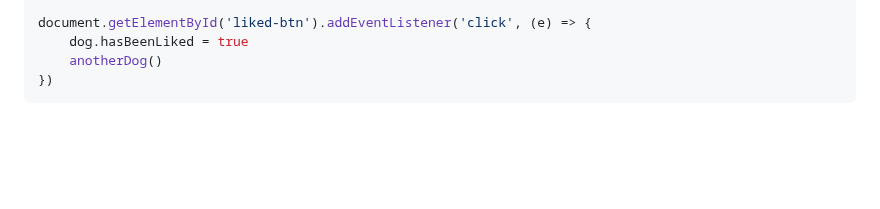
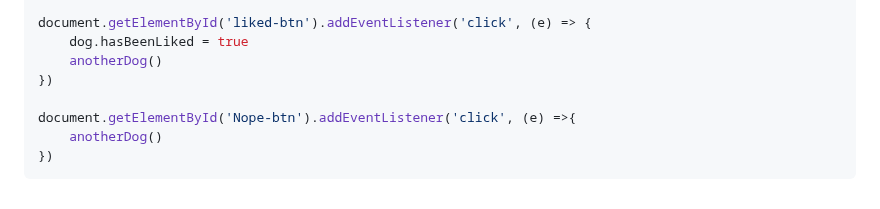
Before and after one commit to MastooraTurkmen/Tindog-project, a Markdown page: README.md, the part around the change. GitHub-like rendering; blank space fills up the shorter version.

Commit message:
adding codes

````diff
--- a/README.md
+++ b/README.md
@@ -289,4 +289,8 @@ document.getElementById('liked-btn').addEventListener('click', (e) => {
     dog.hasBeenLiked = true
     anotherDog()
 })
+
+document.getElementById('Nope-btn').addEventListener('click', (e) =>{
+    anotherDog()
+})
 ```
````
